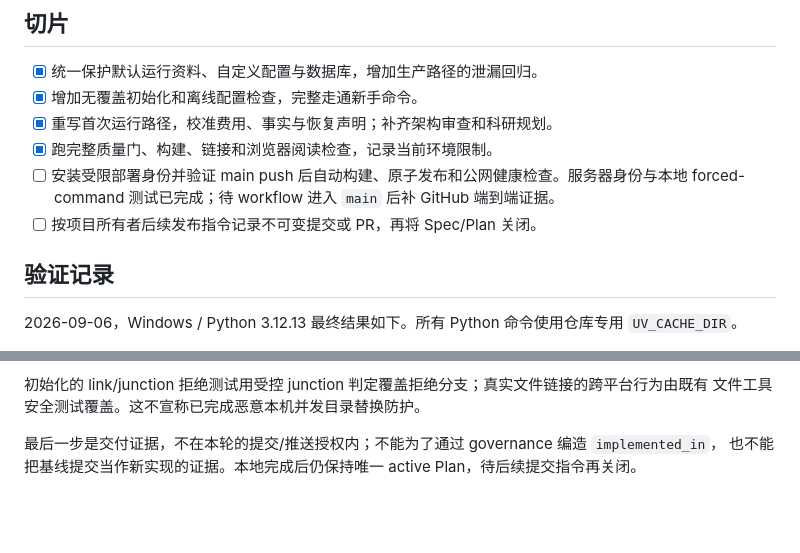
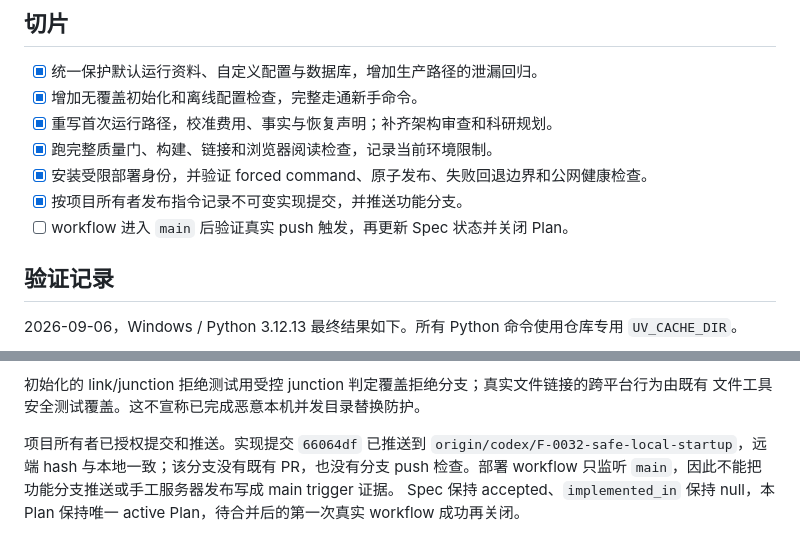
Before and after one commit to CherryYang05/BearAgent, a Markdown page: docs/plans/PLAN-F-0032-safe-local-startup.md, 2 parts joined by grey strips. Rendered like a GitHub page; blank space fills up the shorter version.

Commit message:
docs(governance): record F-0032 branch publication

```diff
--- a/docs/plans/PLAN-F-0032-safe-local-startup.md
+++ b/docs/plans/PLAN-F-0032-safe-local-startup.md
@@ -20,9 +20,9 @@ related_spec: F-0032
 - [x] 增加无覆盖初始化和离线配置检查，完整走通新手命令。
 - [x] 重写首次运行路径，校准费用、事实与恢复声明；补齐架构审查和科研规划。
 - [x] 跑完整质量门、构建、链接和浏览器阅读检查，记录当前环境限制。
-- [ ] 安装受限部署身份并验证 main push 后自动构建、原子发布和公网健康检查。服务器身份与本地
-  forced-command 测试已完成；待 workflow 进入 `main` 后补 GitHub 端到端证据。
-- [ ] 按项目所有者后续发布指令记录不可变提交或 PR，再将 Spec/Plan 关闭。
+- [x] 安装受限部署身份，并验证 forced command、原子发布、失败回退边界和公网健康检查。
+- [x] 按项目所有者发布指令记录不可变实现提交，并推送功能分支。
+- [ ] workflow 进入 `main` 后验证真实 push 触发，再更新 Spec 状态并关闭 Plan。
 
 ## 验证记录
 
@@ -70,5 +70,8 @@ host key 指纹已核对，`DOCS_DEPLOY_KEY` 已写入 GitHub Actions Secret，
 初始化的 link/junction 拒绝测试用受控 junction 判定覆盖拒绝分支；真实文件链接的跨平台行为由既有
 文件工具安全测试覆盖。这不宣称已完成恶意本机并发目录替换防护。
 
-最后一步是交付证据，不在本轮的提交/推送授权内；不能为了通过 governance 编造 `implemented_in`，
-也不能把基线提交当作新实现的证据。本地完成后仍保持唯一 active Plan，待后续提交指令再关闭。
+项目所有者已授权提交和推送。实现提交 `66064df` 已推送到
+`origin/codex/F-0032-safe-local-startup`，远端 hash 与本地一致；该分支没有既有 PR，也没有分支 push
+检查。部署 workflow 只监听 `main`，因此不能把功能分支推送或手工服务器发布写成 main trigger 证据。
+Spec 保持 accepted、`implemented_in` 保持 null，本 Plan 保持唯一 active Plan，待合并后的第一次真实
+workflow 成功再关闭。
```
